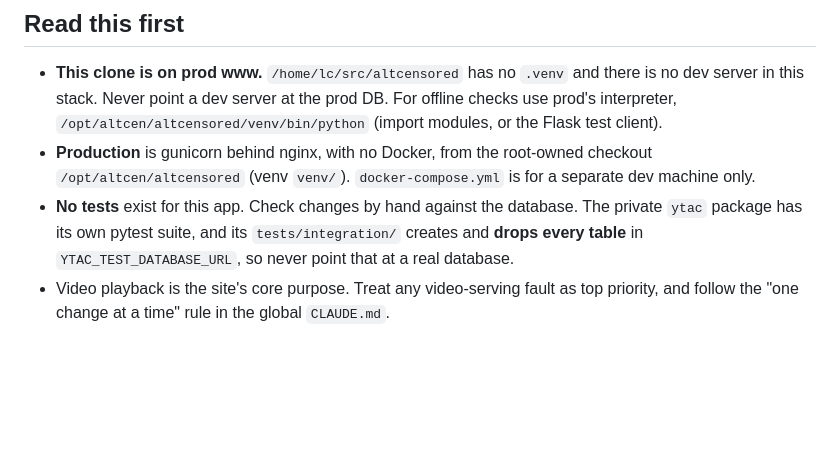
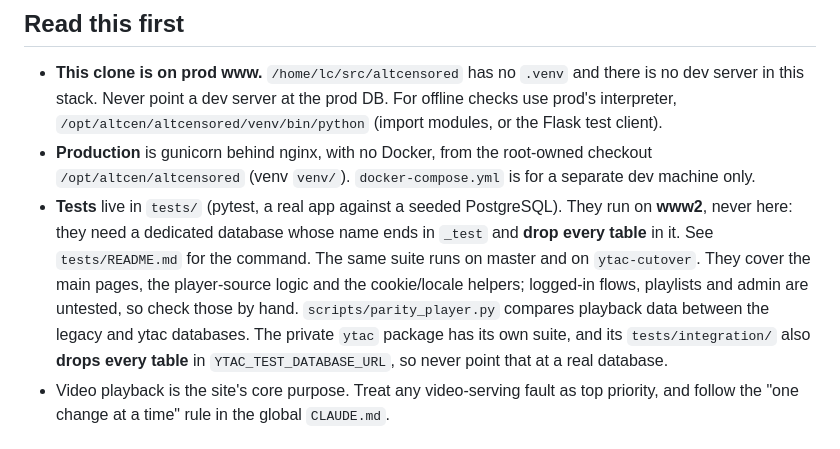
Before and after one commit to altCensored/altcensored, a Markdown page: CLAUDE.md, the part around the change. GitHub-like rendering; blank space fills up the shorter version.

Commit message:
CLAUDE.md: describe the test suite and parity script (no longer 'no tests')
Co-Authored-By: Claude Sonnet 5.5 <noreply@anthropic.com>

```diff
--- a/CLAUDE.md
+++ b/CLAUDE.md
@@ -8,7 +8,7 @@ altCensored.com is a Flask/PostgreSQL site that archives censored or deleted You
 
 - **This clone is on prod www.** `/home/lc/src/altcensored` has no `.venv` and there is no dev server in this stack. Never point a dev server at the prod DB. For offline checks use prod's interpreter, `/opt/altcen/altcensored/venv/bin/python` (import modules, or the Flask test client).
 - **Production** is gunicorn behind nginx, with no Docker, from the root-owned checkout `/opt/altcen/altcensored` (venv `venv/`). `docker-compose.yml` is for a separate dev machine only.
-- **No tests** exist for this app. Check changes by hand against the database. The private `ytac` package has its own pytest suite, and its `tests/integration/` creates and **drops every table** in `YTAC_TEST_DATABASE_URL`, so never point that at a real database.
+- **Tests** live in `tests/` (pytest, a real app against a seeded PostgreSQL). They run on **www2**, never here: they need a dedicated database whose name ends in `_test` and **drop every table** in it. See `tests/README.md` for the command. The same suite runs on master and on `ytac-cutover`. They cover the main pages, the player-source logic and the cookie/locale helpers; logged-in flows, playlists and admin are untested, so check those by hand. `scripts/parity_player.py` compares playback data between the legacy and ytac databases. The private `ytac` package has its own suite, and its `tests/integration/` also **drops every table** in `YTAC_TEST_DATABASE_URL`, so never point that at a real database.
 - Video playback is the site's core purpose. Treat any video-serving fault as top priority, and follow the "one change at a time" rule in the global `CLAUDE.md`.
 
 ## Workflow
```
